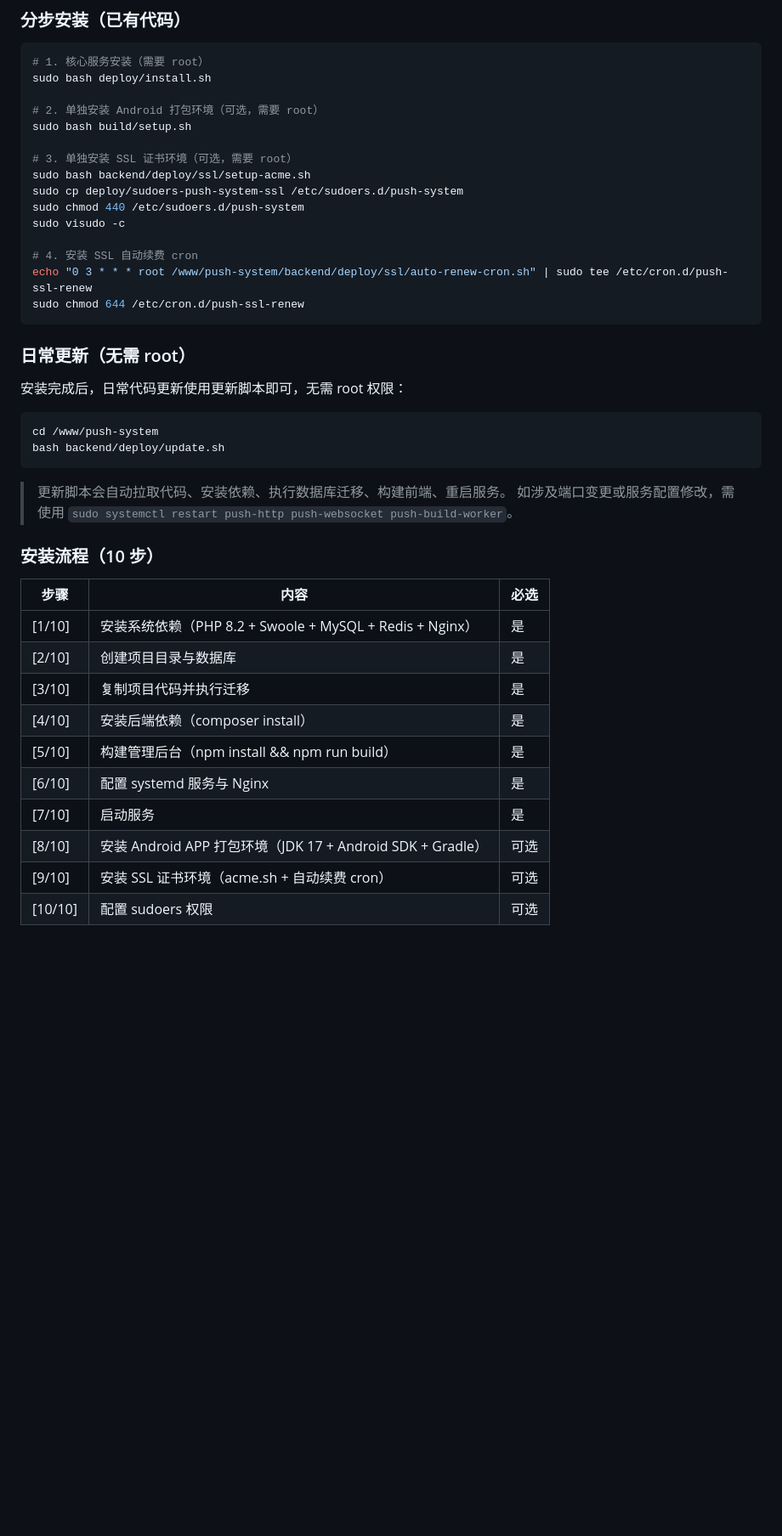
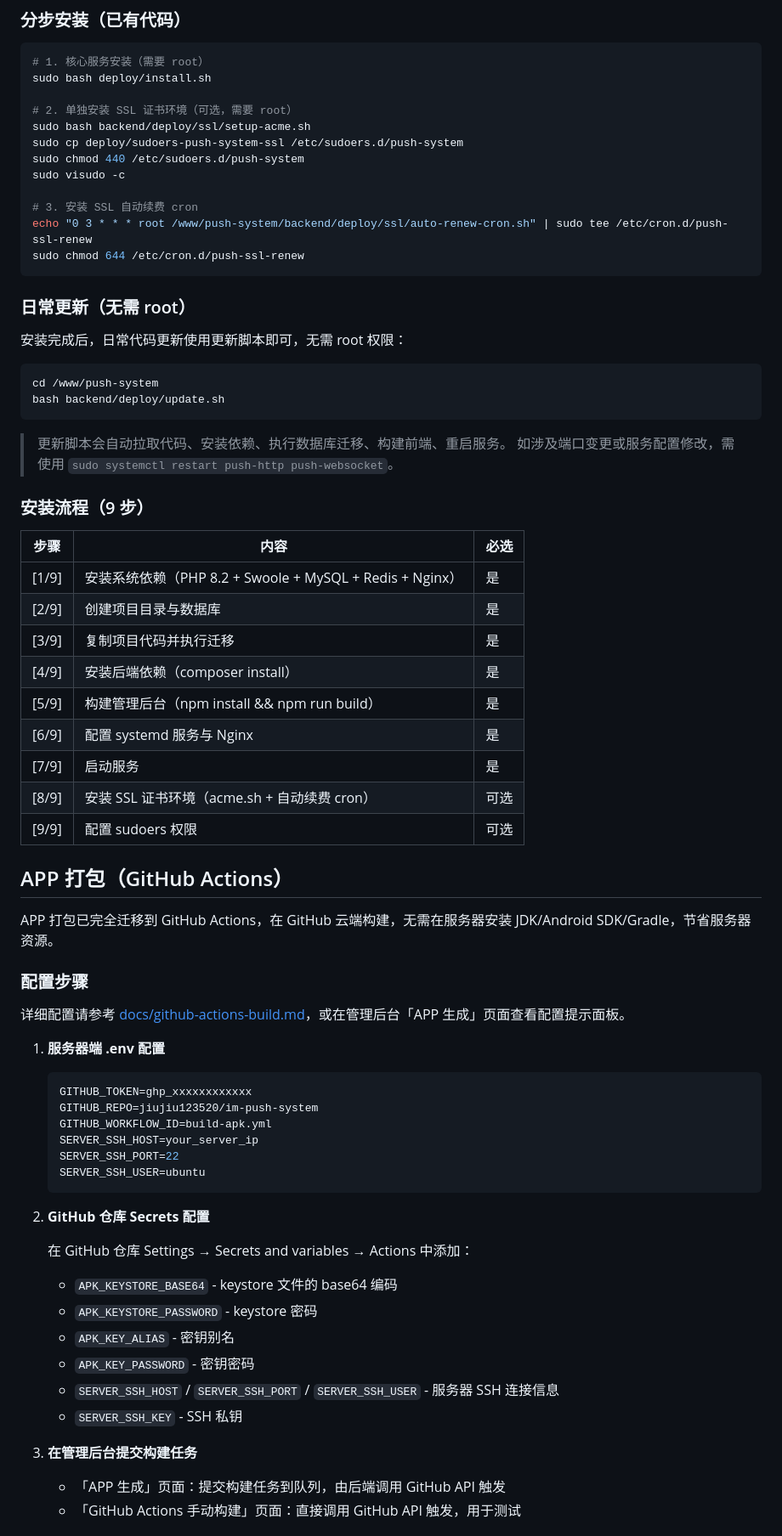
Before and after one commit to jiujiu123520/im-push-system, a Markdown page: README.md, the part around one of its changes. Shown at 85% size. Drawn GitHub-style; blank space fills up the shorter version.

````diff
--- a/README.md
+++ b/README.md
@@ -169,16 +150,13 @@ sudo bash deploy/deploy.sh \
 # 1. 核心服务安装（需要 root）
 sudo bash deploy/install.sh
 
-# 2. 单独安装 Android 打包环境（可选，需要 root）
-sudo bash build/setup.sh
-
-# 3. 单独安装 SSL 证书环境（可选，需要 root）
+# 2. 单独安装 SSL 证书环境（可选，需要 root）
 sudo bash backend/deploy/ssl/setup-acme.sh
 sudo cp deploy/sudoers-push-system-ssl /etc/sudoers.d/push-system
 sudo chmod 440 /etc/sudoers.d/push-system
 sudo visudo -c
 
-# 4. 安装 SSL 自动续费 cron
+# 3. 安装 SSL 自动续费 cron
 echo "0 3 * * * root /www/push-system/backend/deploy/ssl/auto-renew-cron.sh" | sudo tee /etc/cron.d/push-ssl-renew
 sudo chmod 644 /etc/cron.d/push-ssl-renew
 ```
@@ -193,19 +171,53 @@ bash backend/deploy/update.sh
 ```
 
 > 更新脚本会自动拉取代码、安装依赖、执行数据库迁移、构建前端、重启服务。
-> 如涉及端口变更或服务配置修改，需使用 `sudo systemctl restart push-http push-websocket push-build-worker`。
+> 如涉及端口变更或服务配置修改，需使用 `sudo systemctl restart push-http push-websocket`。
 
-### 安装流程（10 步）
+### 安装流程（9 步）
 
 | 步骤 | 内容 | 必选 |
 |------|------|------|
-| [1/10] | 安装系统依赖（PHP 8.2 + Swoole + MySQL + Redis + Nginx） | 是 |
-| [2/10] | 创建项目目录与数据库 | 是 |
-| [3/10] | 复制项目代码并执行迁移 | 是 |
-| [4/10] | 安装后端依赖（composer install） | 是 |
-| [5/10] | 构建管理后台（npm install && npm run build） | 是 |
-| [6/10] | 配置 systemd 服务与 Nginx | 是 |
-| [7/10] | 启动服务 | 是 |
-| [8/10] | 安装 Android APP 打包环境（JDK 17 + Android SDK + Gradle） | 可选 |
-| [9/10] | 安装 SSL 证书环境（acme.sh + 自动续费 cron） | 可选 |
-| [10/10] | 配置 sudoers 权限 | 可选 |
+| [1/9] | 安装系统依赖（PHP 8.2 + Swoole + MySQL + Redis + Nginx） | 是 |
+| [2/9] | 创建项目目录与数据库 | 是 |
+| [3/9] | 复制项目代码并执行迁移 | 是 |
+| [4/9] | 安装后端依赖（composer install） | 是 |
+| [5/9] | 构建管理后台（npm install && npm run build） | 是 |
+| [6/9] | 配置 systemd 服务与 Nginx | 是 |
+| [7/9] | 启动服务 | 是 |
+| [8/9] | 安装 SSL 证书环境（acme.sh + 自动续费 cron） | 可选 |
+| [9/9] | 配置 sudoers 权限 | 可选 |
+
+## APP 打包（GitHub Actions）
+
+APP 打包已完全迁移到 GitHub Actions，在 GitHub 云端构建，无需在服务器安装 JDK/Android SDK/Gradle，节省服务器资源。
+
+### 配置步骤
+
+详细配置请参考 [docs/github-actions-build.md](docs/github-actions-build.md)，或在管理后台「APP 生成」页面查看配置提示面板。
+
+1. **服务器端 .env 配置**
+
+   ```env
+   GITHUB_TOKEN=ghp_xxxxxxxxxxxx
+   GITHUB_REPO=jiujiu123520/im-push-system
+   GITHUB_WORKFLOW_ID=build-apk.yml
+   SERVER_SSH_HOST=your_server_ip
+   SERVER_SSH_PORT=22
+   SERVER_SSH_USER=ubuntu
+   ```
+
+2. **GitHub 仓库 Secrets 配置**
+
+   在 GitHub 仓库 Settings → Secrets and variables → Actions 中添加：
+   - `APK_KEYSTORE_BASE64` - keystore 文件的 base64 编码
+   - `APK_KEYSTORE_PASSWORD` - keystore 密码
+   - `APK_KEY_ALIAS` - 密钥别名
+   - `APK_KEY_PASSWORD` - 密钥密码
+   - `SERVER_SSH_HOST` / `SERVER_SSH_PORT` / `SERVER_SSH_USER` - 服务器 SSH 连接信息
+   - `SERVER_SSH_KEY` - SSH 私钥
+
+3. **在管理后台提交构建任务**
+
+   - 「APP 生成」页面：提交构建任务到队列，由后端调用 GitHub API 触发
+   - 「GitHub Actions 手动构建」页面：直接调用 GitHub API 触发，用于测试
+
````
Also changed, not shown: other parts of README.md (+63 -105 lines).
